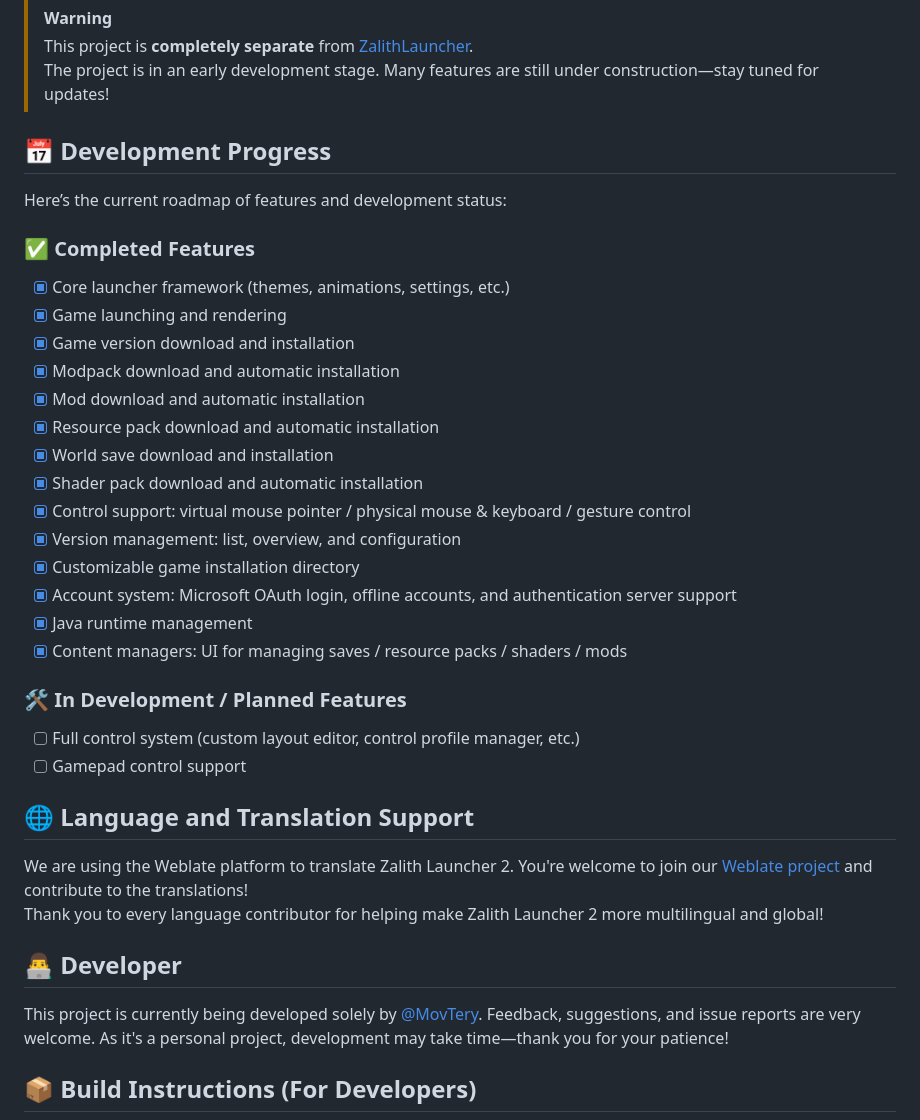
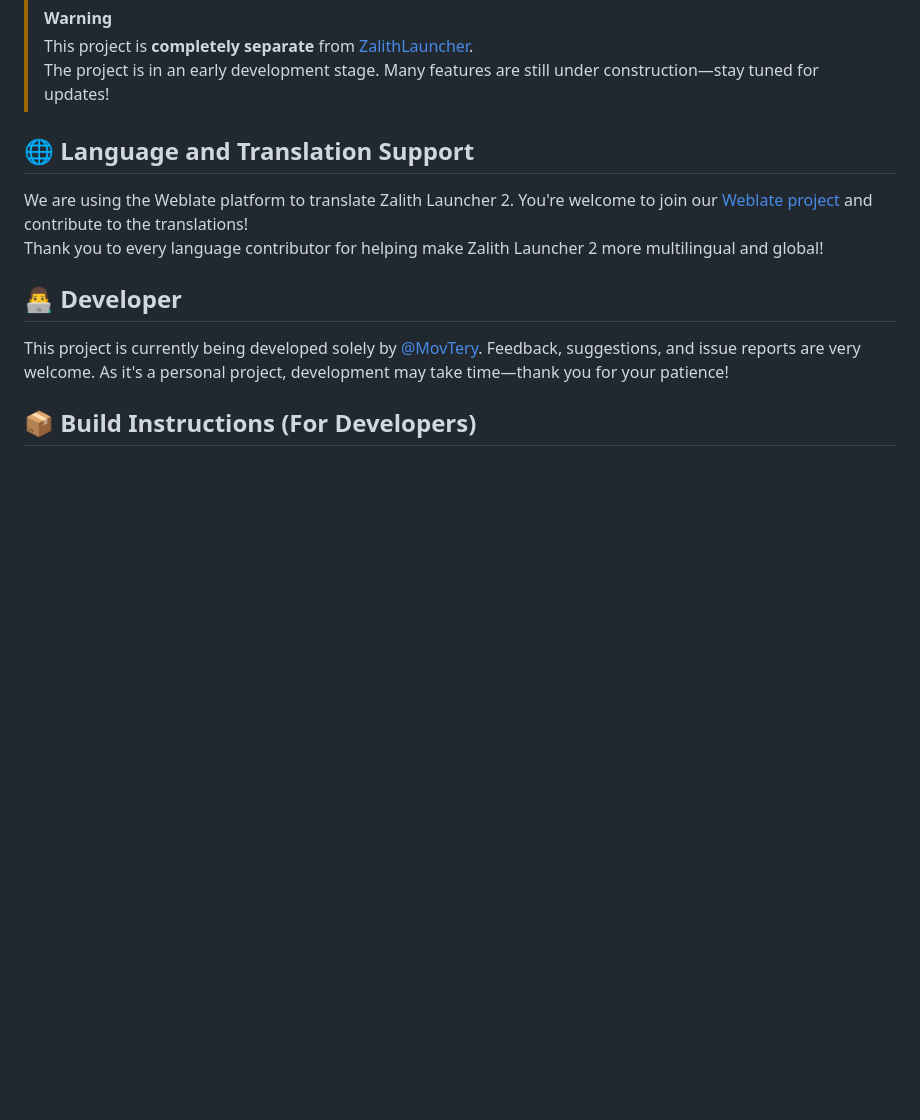
Before and after one commit to Namnarak/CytechLauncher, a Markdown page: README.md, the part around the change. Drawn GitHub-style; blank space fills up the shorter version.

Commit message:
docs: remove development progress section from READMEs

```diff
--- a/README.md
+++ b/README.md
@@ -14,32 +14,6 @@ Please stay vigilant and **protect your personal privacy**!
 > [!WARNING]
 > This project is **completely separate** from [ZalithLauncher](https://github.com/ZalithLauncher/ZalithLauncher).
 > The project is in an early development stage. Many features are still under construction—stay tuned for updates!
-
-## 📅 Development Progress
-
-Here’s the current roadmap of features and development status:
-
-### ✅ Completed Features
-
-* [x] Core launcher framework (themes, animations, settings, etc.)
-* [x] Game launching and rendering
-* [x] Game version download and installation
-* [x] Modpack download and automatic installation
-* [x] Mod download and automatic installation
-* [x] Resource pack download and automatic installation
-* [x] World save download and installation
-* [x] Shader pack download and automatic installation
-* [x] Control support: virtual mouse pointer / physical mouse & keyboard / gesture control
-* [x] Version management: list, overview, and configuration
-* [x] Customizable game installation directory
-* [x] Account system: Microsoft OAuth login, offline accounts, and authentication server support
-* [x] Java runtime management
-* [x] Content managers: UI for managing saves / resource packs / shaders / mods
-
-### 🛠️ In Development / Planned Features
-
-* [ ] Full control system (custom layout editor, control profile manager, etc.)
-* [ ] Gamepad control support
 
 ## 🌐 Language and Translation Support
 
```
Also changed, not shown: README_ZH_CN.md (+0 -30 lines), README_ZH_TW.md (+0 -28 lines).
